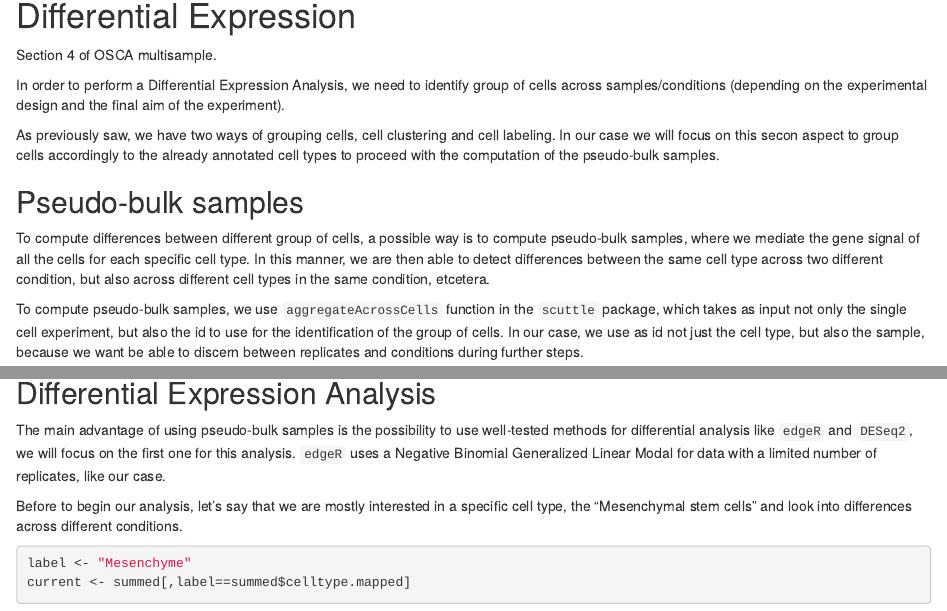
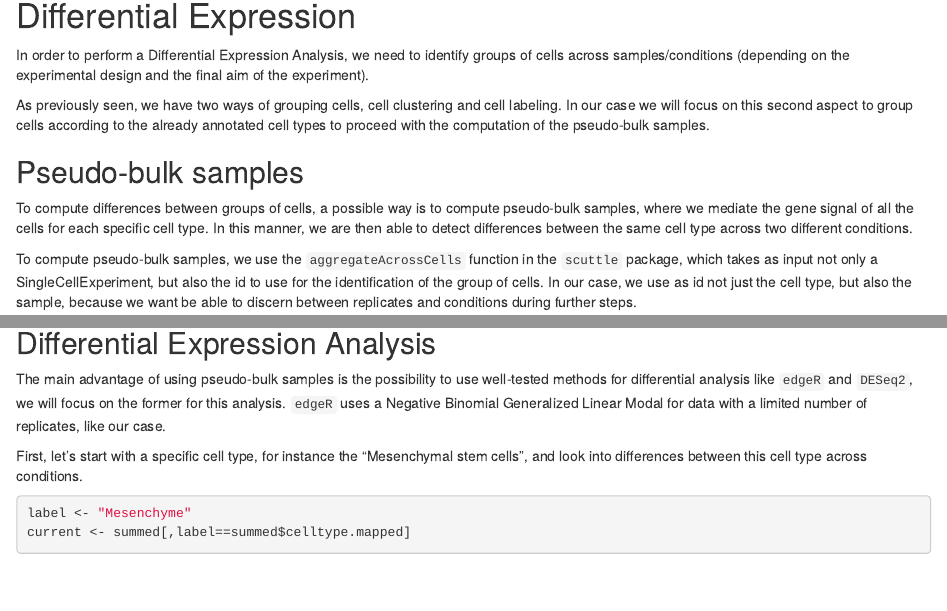
Before and after one commit to Bioconductor/ISMB.OSCA, an R Markdown document (vignettes/multi_sample.Rmd): the page in a window 1100 px wide, from 2540 px down before the commit and from 2560 px down after it, so that both start at the same text, and a second part further down, joined at a grey line. Rendered offline with R 4.5, knitr and Pandoc, with nearby package versions; some code elsewhere in the file could not run offline.

Commit message:
Fix typos in multi-sample

````diff
--- a/vignettes/multi_sample.Rmd
+++ b/vignettes/multi_sample.Rmd
@@ -116,28 +116,26 @@ Expression Analysis.
 
 # Differential Expression
 
-Section 4 of OSCA multisample.
-
 In order to perform a Differential Expression Analysis, we need to identify
-group of cells across samples/conditions (depending on the experimental
+groups of cells across samples/conditions (depending on the experimental
 design and the final aim of the experiment).
 
-As previously saw, we have two ways of grouping cells, cell clustering and cell
+As previously seen, we have two ways of grouping cells, cell clustering and cell
 labeling.
-In our case we will focus on this secon aspect to group cells accordingly to the
+In our case we will focus on this second aspect to group cells according to the
 already annotated cell types to proceed with the computation of the
 pseudo-bulk samples.
 
 ## Pseudo-bulk samples
 
-To compute differences between different group of cells, a possible way is to
+To compute differences between groups of cells, a possible way is to
 compute pseudo-bulk samples, where we mediate the gene signal of all the cells
 for each specific cell type.
 In this manner, we are then able to detect differences between the same cell type
-across two different condition, but also across different cell types in the same condition, etcetera.
+across two different conditions.
 
-To compute pseudo-bulk samples, we use `aggregateAcrossCells` function in the
-`scuttle` package, which takes as input not only the single cell experiment,
+To compute pseudo-bulk samples, we use the `aggregateAcrossCells` function in the
+`scuttle` package, which takes as input not only a SingleCellExperiment,
 but also the id to use for the identification of the group of cells.
 In our case, we use as id not just the cell type, but also the sample, because
 we want be able to discern between replicates and conditions during further steps.
@@ -156,16 +154,11 @@ summed
 
 The main advantage of using pseudo-bulk samples is the possibility to use
 well-tested methods for differential analysis like `edgeR` and `DESeq2`, we will
-focus on the first one for this analysis.
+focus on the former for this analysis.
 `edgeR` uses a Negative Binomial Generalized Linear Modal for data with a limited
 number of replicates, like our case.
 
-Before to begin our analysis, let's say that we are mostly interested in a specific
-cell type, the "Mesenchymal stem cells" and look into differences across different
-conditions.
-
-<!-- To proceed with our analysis, we need to create an edgeR object for our data, so -->
-<!-- we first subset our dataset for the specific cell type and then we create the object. -->
+First, let's start with a specific cell type, for instance the "Mesenchymal stem cells", and look into differences between this cell type across conditions.
 
 ```{r}
 label <- "Mesenchyme"
````
Also changed, not shown: vignettes/multi_sample.Rmd (6 more changed lines).
